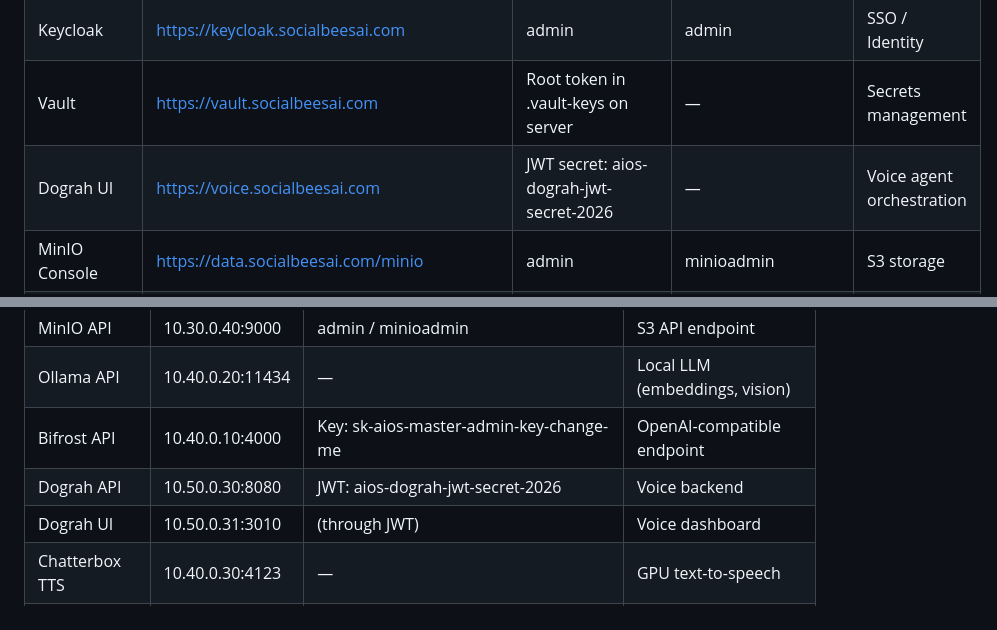
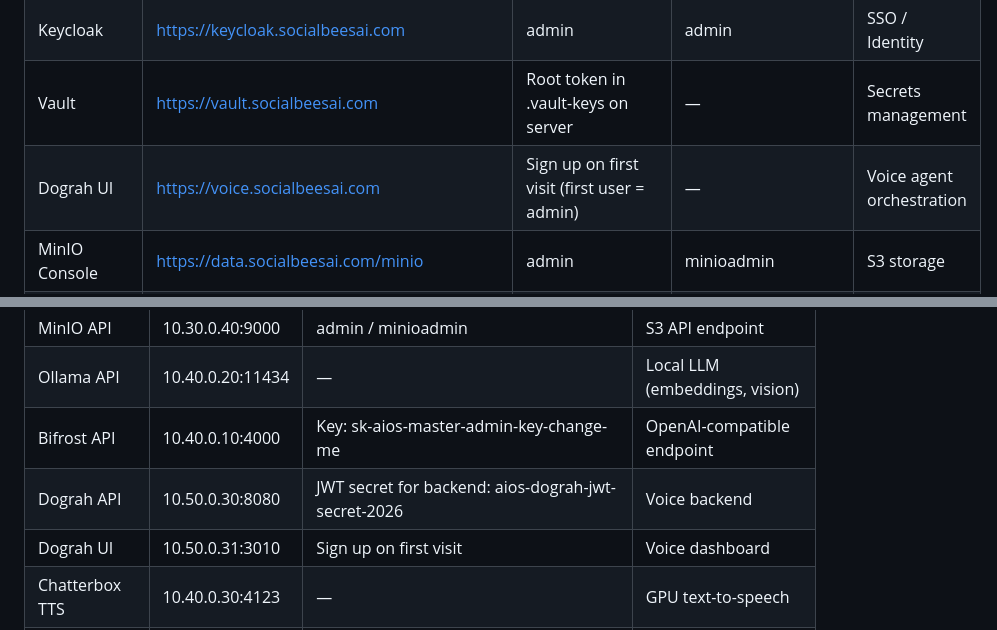
Before and after one commit to aioslablhr/aios, a Markdown page: docs/ref/credentials.md, 2 parts joined by grey strips. Drawn GitHub-style.

Commit message:
fix: Dograh login is sign-up, not JWT secret (thanks for catching)

```diff
--- a/docs/ref/credentials.md
+++ b/docs/ref/credentials.md
@@ -14,7 +14,7 @@
 | Langfuse | https://langfuse.socialbeesai.com | (create account on first visit) | — | LLM Observability |
 | Keycloak | https://keycloak.socialbeesai.com | admin | admin | SSO / Identity |
 | Vault | https://vault.socialbeesai.com | Root token in .vault-keys on server | — | Secrets management |
-| Dograh UI | https://voice.socialbeesai.com | JWT secret: aios-dograh-jwt-secret-2026 | — | Voice agent orchestration |
+| Dograh UI | https://voice.socialbeesai.com | Sign up on first visit (first user = admin) | — | Voice agent orchestration |
 | MinIO Console | https://data.socialbeesai.com/minio | admin | minioadmin | S3 storage |
 | Grafana | https://monitor.socialbeesai.com/grafana | admin | grafana_admin_2026 | Metrics dashboards |
 | Prometheus | https://monitor.socialbeesai.com/prometheus | — | — | Metrics backend |
@@ -39,8 +39,8 @@
 | MinIO API | 10.30.0.40:9000 | admin / minioadmin | S3 API endpoint |
 | Ollama API | 10.40.0.20:11434 | — | Local LLM (embeddings, vision) |
 | Bifrost API | 10.40.0.10:4000 | Key: sk-aios-master-admin-key-change-me | OpenAI-compatible endpoint |
-| Dograh API | 10.50.0.30:8080 | JWT: aios-dograh-jwt-secret-2026 | Voice backend |
-| Dograh UI | 10.50.0.31:3010 | (through JWT) | Voice dashboard |
+| Dograh API | 10.50.0.30:8080 | JWT secret for backend: aios-dograh-jwt-secret-2026 | Voice backend |
+| Dograh UI | 10.50.0.31:3010 | Sign up on first visit | Voice dashboard |
 | Chatterbox TTS | 10.40.0.30:4123 | — | GPU text-to-speech |
 | Mosquitto MQTT | 10.50.0.20:1883 | — | Event bus |
 | Asterisk ARI | 10.0.0.100:8088 | ai / 95vt3r6ke1w8lgqg6qpcui8e | PBX API |
```
Also changed, not shown: docs/CHECKPOINT.md (+1 -1 lines).
